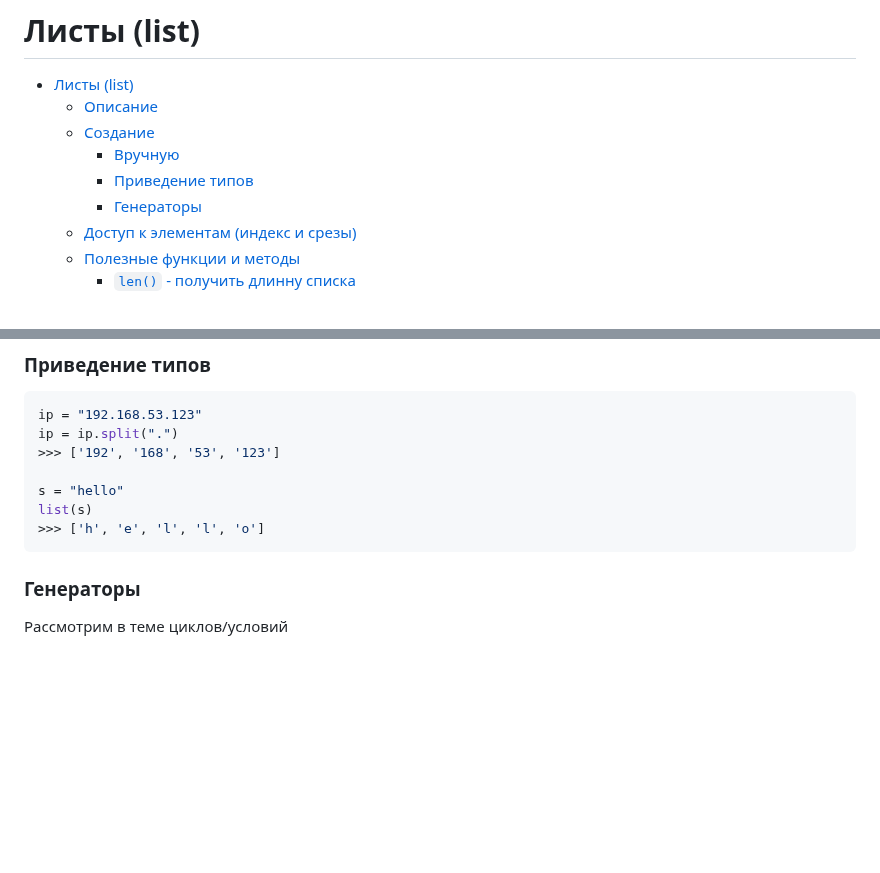
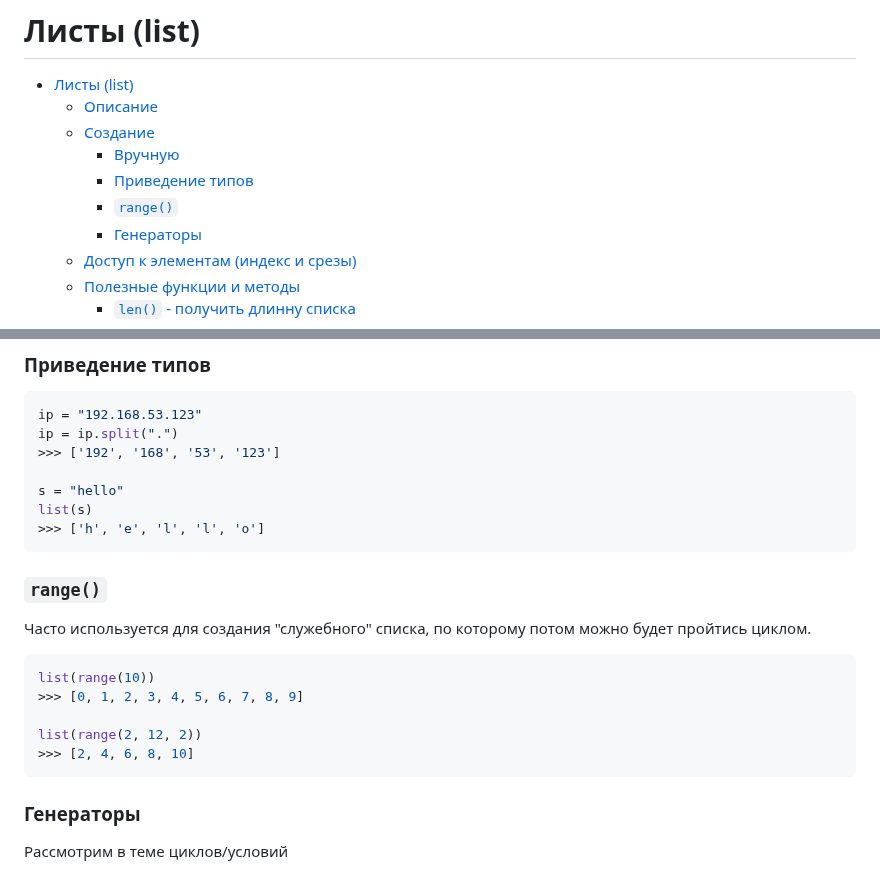
Before and after one commit to alsigna/python2024, a Markdown page: 014.lists/014.lists.md, 2 parts joined by grey strips. GitHub-like rendering; blank space fills up the shorter version.

````diff
--- a/014.lists/014.lists.md
+++ b/014.lists/014.lists.md
@@ -5,6 +5,7 @@
   - [Создание](#создание)
     - [Вручную](#вручную)
     - [Приведение типов](#приведение-типов)
+    - [`range()`](#range)
     - [Генераторы](#генераторы)
   - [Доступ к элементам (индекс и срезы)](#доступ-к-элементам-индекс-и-срезы)
   - [Полезные функции и методы](#полезные-функции-и-методы)
@@ -58,6 +59,18 @@ ip = ip.split(".")
 s = "hello"
 list(s)
 >>> ['h', 'e', 'l', 'l', 'o']
+```
+
+### `range()`
+
+Часто используется для создания "служебного" списка, по которому потом можно будет пройтись циклом.
+
+```python
+list(range(10))
+>>> [0, 1, 2, 3, 4, 5, 6, 7, 8, 9]
+
+list(range(2, 12, 2))
+>>> [2, 4, 6, 8, 10]
 ```
 
 ### Генераторы
````
Also changed, not shown: 998.hw.tasks/016.tuples.md (added, +98 -0 lines).
